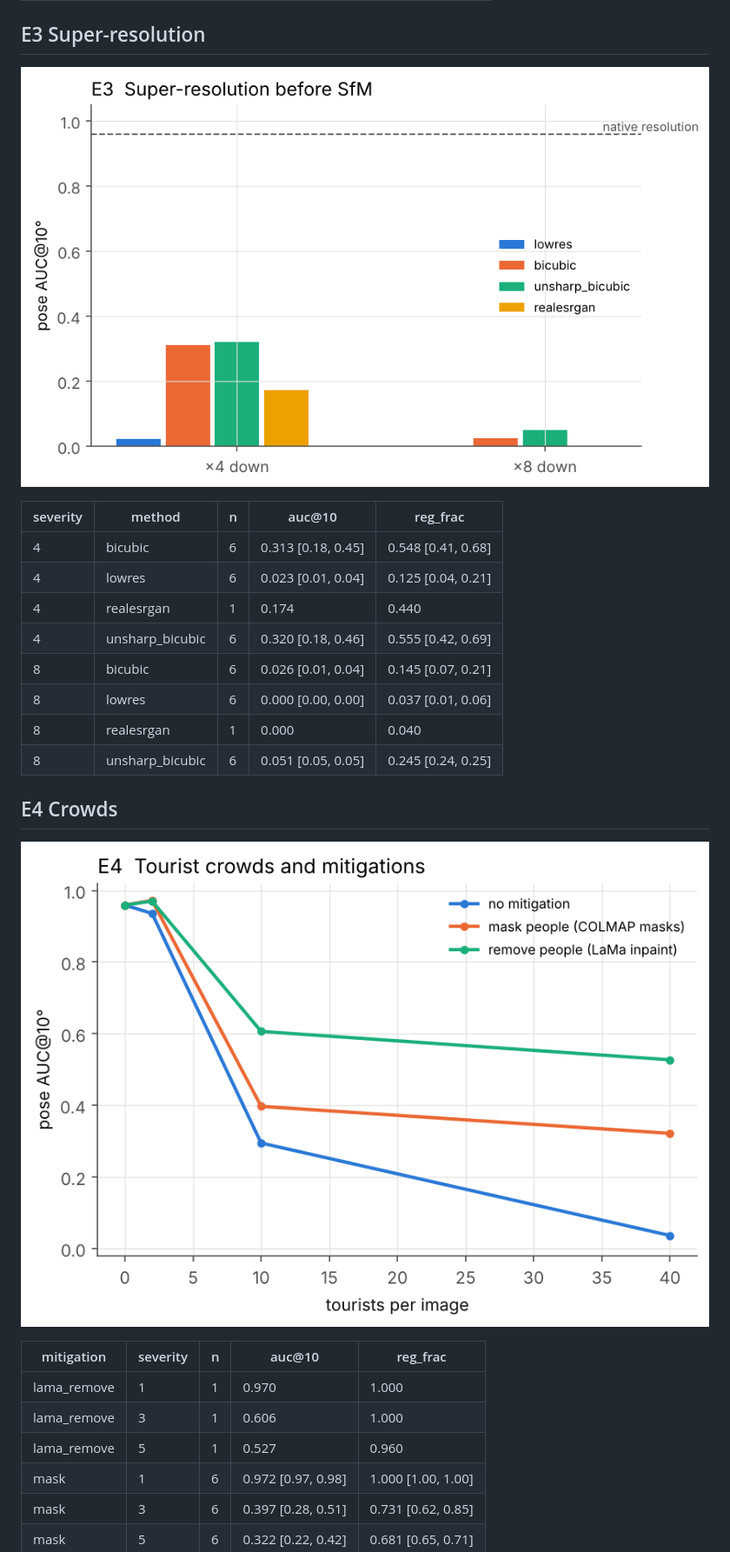
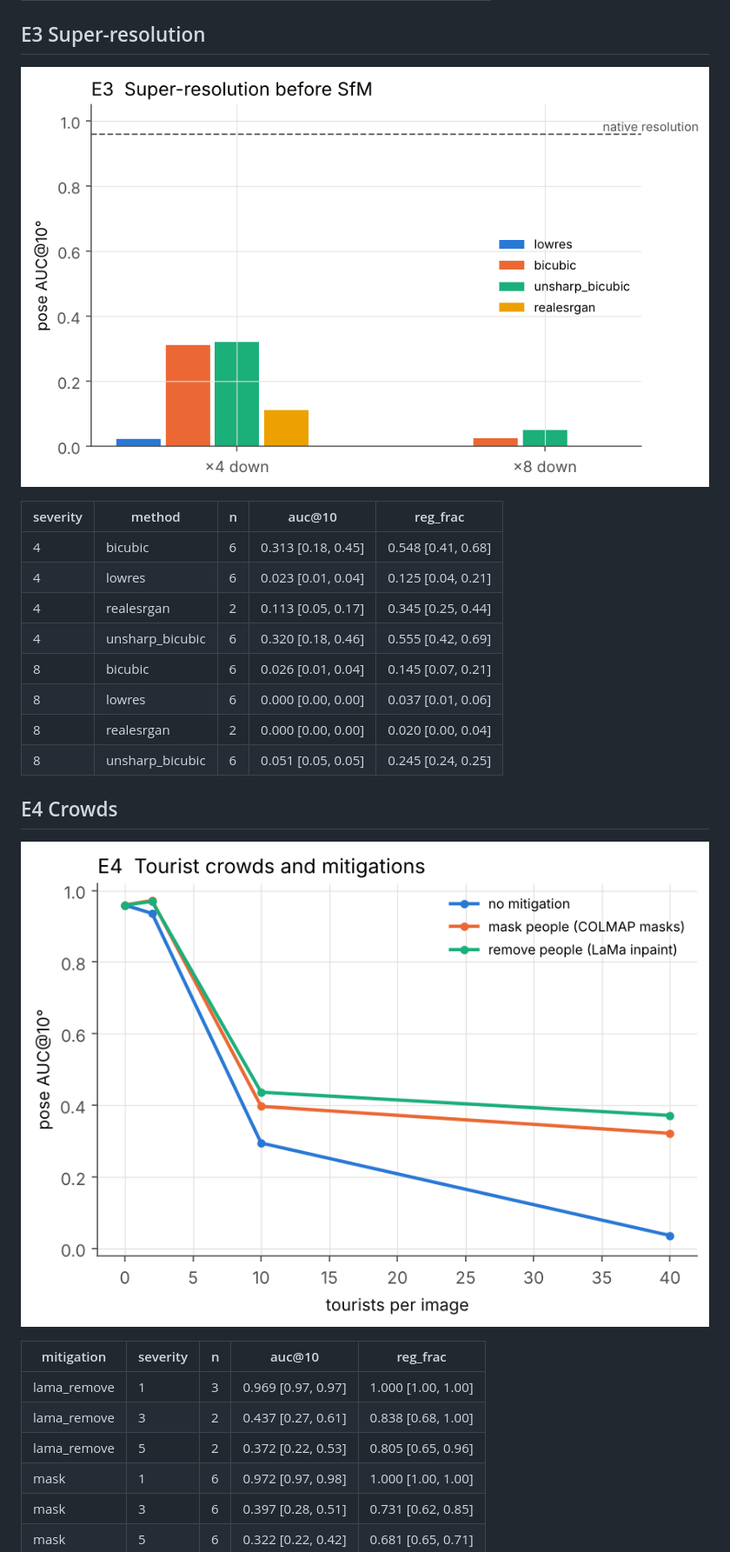
Before and after one commit to amoghshetty7436/Computer-Vision, a Markdown page: results/summary.md, the part around one of its changes. Shown at 87% size. GitHub-like rendering; pictures changed too: results/figures/e3_superres.png, results/figures/e4_crowds.png.

Commit message:
Update generative results
Co-Authored-By: Claude Opus 5.5 <noreply@anthropic.com>
Claude-Session: https://claude.ai/code/session_01DwFUuxyVwkhujN2CBgQS9g

```diff
--- a/results/summary.md
+++ b/results/summary.md
@@ -98,11 +98,11 @@ Metric: pose AUC@10° over all input image pairs (unregistered = failure) and re
 |---|---|---|---|---|
 | 4 | bicubic | 6 | 0.313 [0.18, 0.45] | 0.548 [0.41, 0.68] |
 | 4 | lowres | 6 | 0.023 [0.01, 0.04] | 0.125 [0.04, 0.21] |
-| 4 | realesrgan | 1 | 0.174 | 0.440 |
+| 4 | realesrgan | 2 | 0.113 [0.05, 0.17] | 0.345 [0.25, 0.44] |
 | 4 | unsharp_bicubic | 6 | 0.320 [0.18, 0.46] | 0.555 [0.42, 0.69] |
 | 8 | bicubic | 6 | 0.026 [0.01, 0.04] | 0.145 [0.07, 0.21] |
 | 8 | lowres | 6 | 0.000 [0.00, 0.00] | 0.037 [0.01, 0.06] |
-| 8 | realesrgan | 1 | 0.000 | 0.040 |
+| 8 | realesrgan | 2 | 0.000 [0.00, 0.00] | 0.020 [0.00, 0.04] |
 | 8 | unsharp_bicubic | 6 | 0.051 [0.05, 0.05] | 0.245 [0.24, 0.25] |
 
 
@@ -112,9 +112,9 @@ Metric: pose AUC@10° over all input image pairs (unregistered = failure) and re
 
 | mitigation | severity | n | auc@10 | reg_frac |
 |---|---|---|---|---|
-| lama_remove | 1 | 1 | 0.970 | 1.000 |
-| lama_remove | 3 | 1 | 0.606 | 1.000 |
-| lama_remove | 5 | 1 | 0.527 | 0.960 |
+| lama_remove | 1 | 3 | 0.969 [0.97, 0.97] | 1.000 [1.00, 1.00] |
+| lama_remove | 3 | 2 | 0.437 [0.27, 0.61] | 0.838 [0.68, 1.00] |
+| lama_remove | 5 | 2 | 0.372 [0.22, 0.53] | 0.805 [0.65, 0.96] |
 | mask | 1 | 6 | 0.972 [0.97, 0.98] | 1.000 [1.00, 1.00] |
 | mask | 3 | 6 | 0.397 [0.28, 0.51] | 0.731 [0.62, 0.85] |
 | mask | 5 | 6 | 0.322 [0.22, 0.42] | 0.681 [0.65, 0.71] |
```
Also changed, not shown: other parts of results/summary.md (+11 -11 lines), results/figures/e2_generative.png, results/figures/e5_contamination.png, 6 other files.
